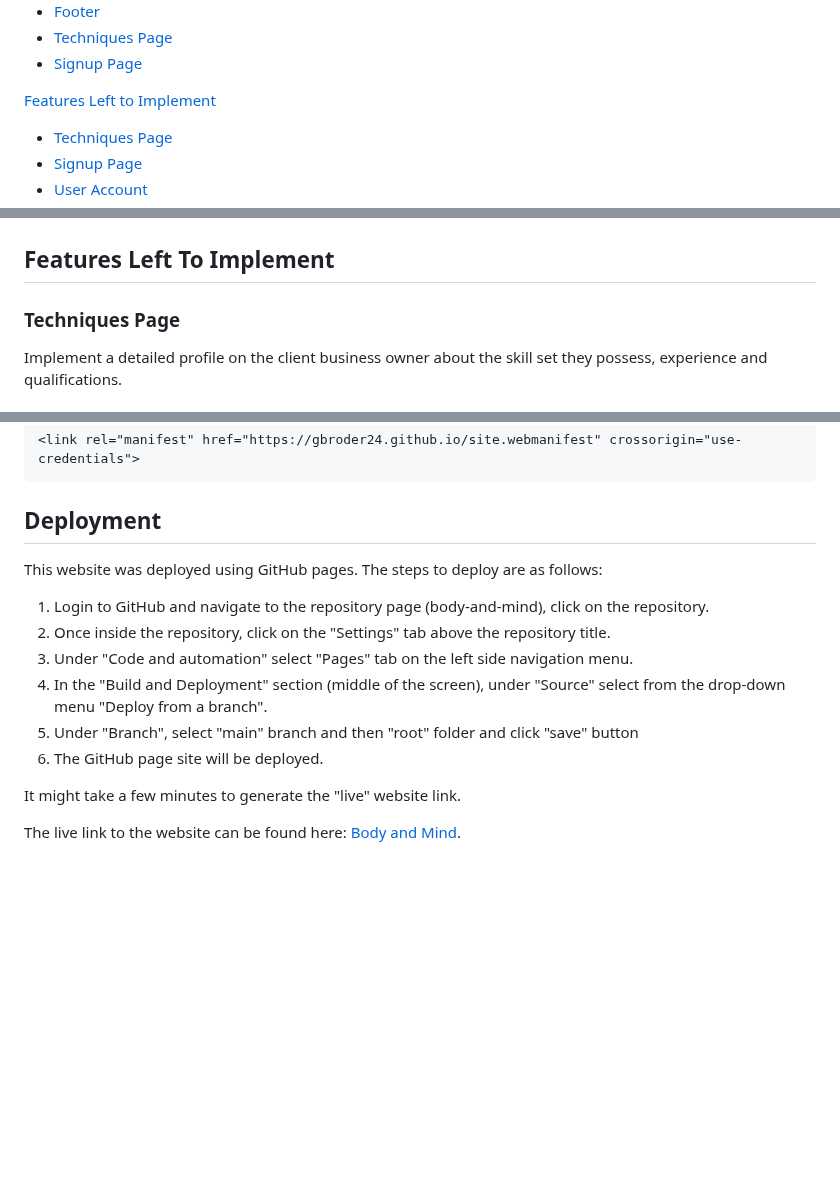
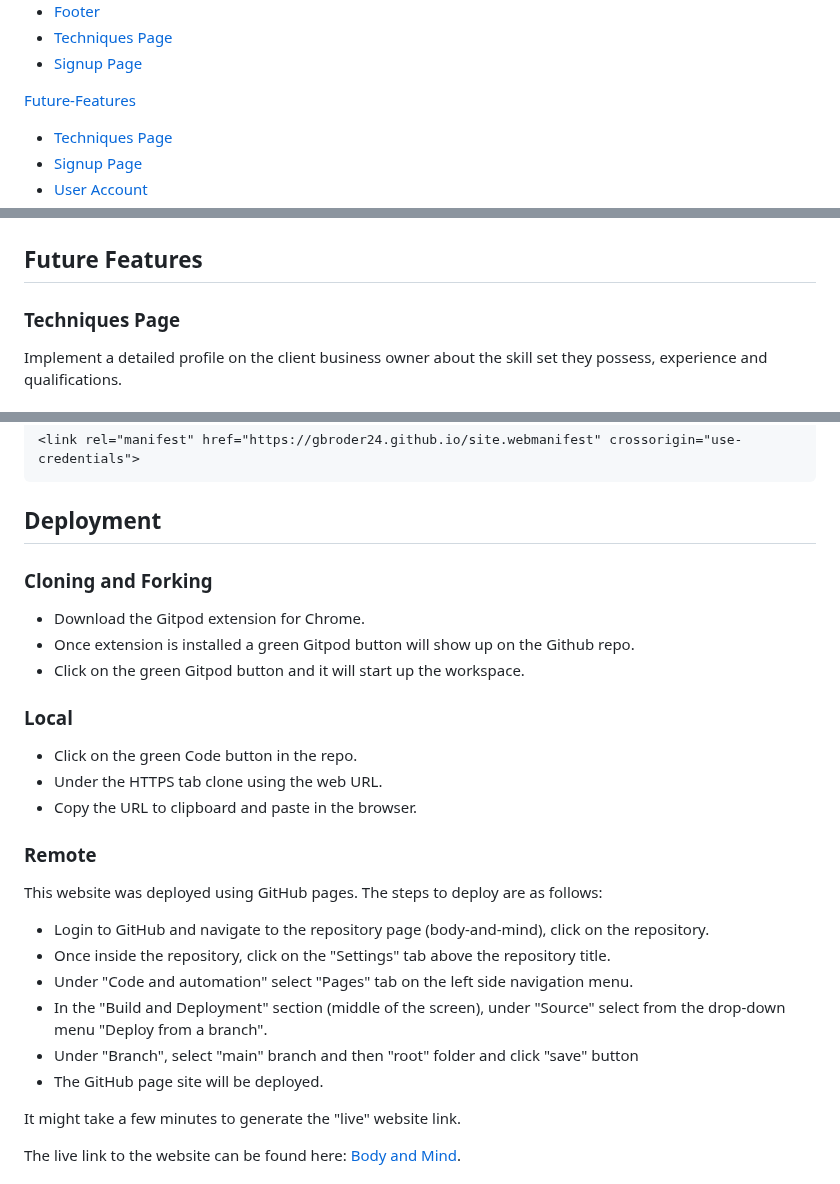
Before and after one commit to gbroder24/body-and-mind, a Markdown page: README.md, 3 parts joined by grey strips. Rendered like a GitHub page; blank space fills up the shorter version.

Commit message:
Doc: Add content to deployment section in readme.md file.

```diff
--- a/README.md
+++ b/README.md
@@ -37,7 +37,7 @@ It is built to attract business for the client and for the user provides benefit
 + [ Techniques Page ](techniques-page-1)
 + [ Signup Page ](signup-page-1)
 
-[ Features Left to Implement ](#features-left-to-implement)
+[ Future-Features ](#future-features)
 + [ Techniques Page ](#techniques-page-2)
 + [ Signup Page ](#signup-page-2)
 + [ User Account ](#user-account)
@@ -221,7 +221,7 @@ Alongside the signup form is a map of the clients location for the user to easil
 
 ![signup-image](assets/documentation/features/signup-mobile.PNG)
 
-## Features Left To Implement
+## Future Features
 
 ### Techniques Page
 
@@ -388,14 +388,28 @@ The fix and solution to this bug was to modify the line of code to the following
 
 ## Deployment
 
+### Cloning and Forking
+
++ Download the Gitpod extension for Chrome.
++ Once extension is installed a green Gitpod button will show up on the Github repo.
++ Click on the green Gitpod button and it will start up the workspace.
+
+### Local
+
++ Click on the green Code button in the repo.
++ Under the HTTPS tab clone using the web URL.
++ Copy the URL to clipboard and paste in the browser.
+
+### Remote
+
 This website was deployed using GitHub pages. The steps to deploy are as follows:
 
-1.  Login to GitHub and navigate to the repository page (body-and-mind), click on the repository.
-2.  Once inside the repository, click on the "Settings" tab above the repository title.
-3.  Under "Code and automation" select "Pages" tab on the left side navigation menu.
-4.  In the "Build and Deployment" section (middle of the screen), under "Source" select from the drop-down menu "Deploy 									from a branch".
-5. Under "Branch", select "main" branch and then "root" folder and click "save" button
-6.  The GitHub page site will be deployed.
++ Login to GitHub and navigate to the repository page (body-and-mind), click on the repository.
++ Once inside the repository, click on the "Settings" tab above the repository title.
++ Under "Code and automation" select "Pages" tab on the left side navigation menu.
++ In the "Build and Deployment" section (middle of the screen), under "Source" select from the drop-down menu "Deploy 									from a branch".
++ Under "Branch", select "main" branch and then "root" folder and click "save" button
++ The GitHub page site will be deployed.
 
 It might take a few minutes to generate the "live" website link.
 
```
